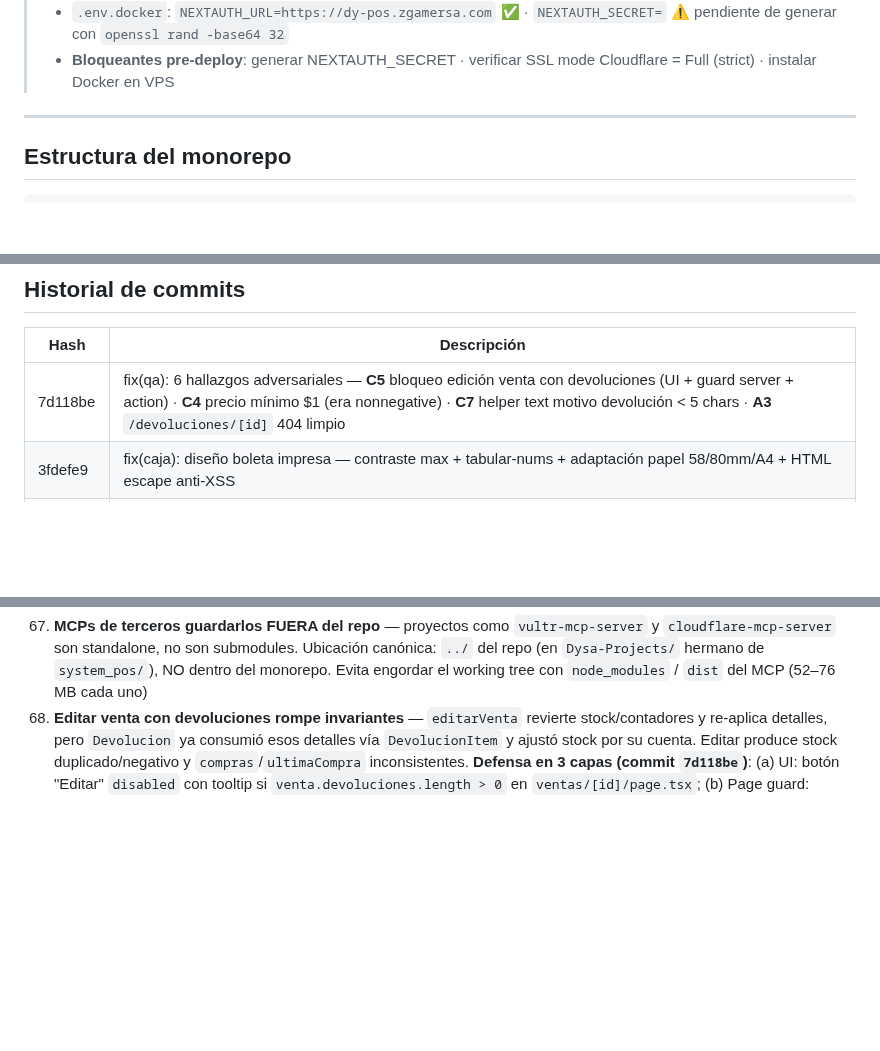
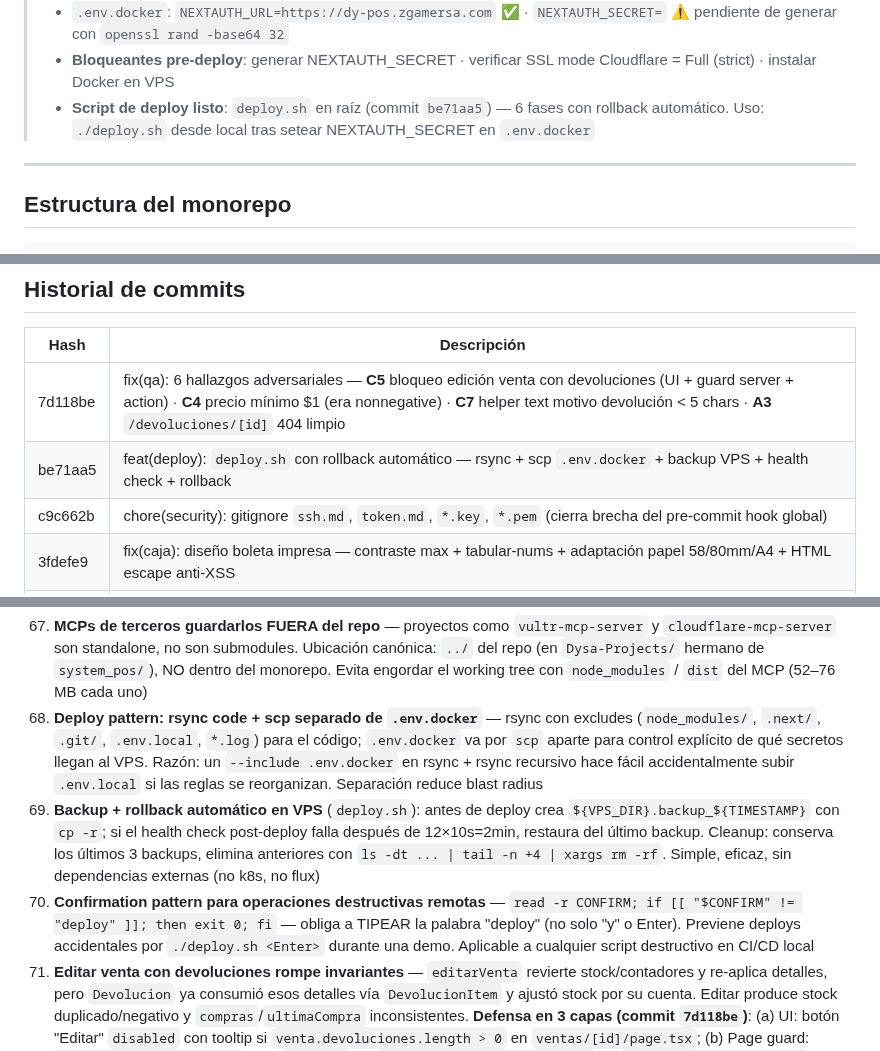
Before and after one commit to Dysa-Devlmer/pos_dysa, a Markdown page: memory/projects/pos-chile-monorepo.md, 3 parts joined by grey strips. Rendered like a GitHub page; blank space fills up the shorter version.

Commit message:
chore(memory): session notes 2026-04-21
Decisiones técnicas procesadas del buffer (2 commits):
- c9c662b: gitignore SSH/tokens/keys — cierra brecha del pre-commit hook
- be71aa5: deploy.sh profesional en 6 fases con rollback automático

Gotchas nuevos (68-70):
68 — Deploy pattern: rsync code + scp separado de .env.docker
69 — Backup + rollback simple con cp -r + timestamp, cleanup 3 últimos
70 — Confirmation pattern: obligar typear 'deploy' previene accidentes

Co-Authored-By: Claude Opus 4.7 (1M context) <noreply@anthropic.com>

```diff
--- a/memory/projects/pos-chile-monorepo.md
+++ b/memory/projects/pos-chile-monorepo.md
@@ -51,6 +51,7 @@ aliases:
 > - **MCPs registrados** (scope local `system_pos`): `vultr-mcp-server` (17 tools) + `cloudflare-mcp-server` (12 tools) + 21 globales pre-existentes
 > - `.env.docker`: `NEXTAUTH_URL=https://dy-pos.zgamersa.com` ✅ · `NEXTAUTH_SECRET=` ⚠️ pendiente de generar con `openssl rand -base64 32`
 > - **Bloqueantes pre-deploy**: generar NEXTAUTH_SECRET · verificar SSL mode Cloudflare = Full (strict) · instalar Docker en VPS
+> - **Script de deploy listo**: `deploy.sh` en raíz (commit `be71aa5`) — 6 fases con rollback automático. Uso: `./deploy.sh` desde local tras setear NEXTAUTH_SECRET en `.env.docker`
 
 ---
 
@@ -194,6 +195,8 @@ $transaction:
 | Hash | Descripción |
 |------|-------------|
 | 7d118be | fix(qa): 6 hallazgos adversariales — **C5** bloqueo edición venta con devoluciones (UI + guard server + action) · **C4** precio mínimo $1 (era nonnegative) · **C7** helper text motivo devolución < 5 chars · **A3** `/devoluciones/[id]` 404 limpio |
+| be71aa5 | feat(deploy): `deploy.sh` con rollback automático — rsync + scp `.env.docker` + backup VPS + health check + rollback |
+| c9c662b | chore(security): gitignore `ssh.md`, `token.md`, `*.key`, `*.pem` (cierra brecha del pre-commit hook global) |
 | 3fdefe9 | fix(caja): diseño boleta impresa — contraste max + tabular-nums + adaptación papel 58/80mm/A4 + HTML escape anti-XSS |
 | 2fa2477 | fix(caja): reemplazar `window.print()` por nueva ventana autónoma — `@media print` frágil con Radix portal + framer-motion |
 | 7d118be | fix(qa): corregir 6 hallazgos adversariales |
@@ -327,6 +330,9 @@ $transaction:
 65. **Vultr "Autenticación fallida" con key correcta** — probable causa es "API IP Access Control" activado: rechaza calls de IPs no whitelisteadas. Ir a https://my.vultr.com/settings/#settingsapi → Access Control → agregar IP actual o desactivar
 66. **`cf_get_zone` del MCP Cloudflare NO expone `ssl_mode`** — solo retorna info básica (dominio, plan, NS). Para verificar Full (strict) hay que ir al dashboard o extender el MCP agregando endpoint `/zones/{id}/settings/ssl`. **Crítico para `__Secure-` cookies de NextAuth**: si Cloudflare está en "Flexible SSL" (HTTPS público → HTTP al origin), las cookies se pierden silenciosamente
 67. **MCPs de terceros guardarlos FUERA del repo** — proyectos como `vultr-mcp-server` y `cloudflare-mcp-server` son standalone, no son submodules. Ubicación canónica: `../` del repo (en `Dysa-Projects/` hermano de `system_pos/`), NO dentro del monorepo. Evita engordar el working tree con `node_modules` / `dist` del MCP (52–76 MB cada uno)
+68. **Deploy pattern: rsync code + scp separado de `.env.docker`** — rsync con excludes (`node_modules/`, `.next/`, `.git/`, `.env.local`, `*.log`) para el código; `.env.docker` va por `scp` aparte para control explícito de qué secretos llegan al VPS. Razón: un `--include .env.docker` en rsync + rsync recursivo hace fácil accidentalmente subir `.env.local` si las reglas se reorganizan. Separación reduce blast radius
+69. **Backup + rollback automático en VPS** (`deploy.sh`): antes de deploy crea `${VPS_DIR}.backup_${TIMESTAMP}` con `cp -r`; si el health check post-deploy falla después de 12×10s=2min, restaura del último backup. Cleanup: conserva los últimos 3 backups, elimina anteriores con `ls -dt ... | tail -n +4 | xargs rm -rf`. Simple, eficaz, sin dependencias externas (no k8s, no flux)
+70. **Confirmation pattern para operaciones destructivas remotas** — `read -r CONFIRM; if [[ "$CONFIRM" != "deploy" ]]; then exit 0; fi` — obliga a TIPEAR la palabra "deploy" (no solo "y" o Enter). Previene deploys accidentales por `./deploy.sh <Enter>` durante una demo. Aplicable a cualquier script destructivo en CI/CD local
 58. **Editar venta con devoluciones rompe invariantes** — `editarVenta` revierte stock/contadores y re-aplica detalles, pero `Devolucion` ya consumió esos detalles vía `DevolucionItem` y ajustó stock por su cuenta. Editar produce stock duplicado/negativo y `compras`/`ultimaCompra` inconsistentes. **Defensa en 3 capas (commit `7d118be`)**: (a) UI: botón "Editar" `disabled` con tooltip si `venta.devoluciones.length > 0` en `ventas/[id]/page.tsx`; (b) Page guard: `prisma.devolucion.count` post-`notFound` en `ventas/[id]/editar/page.tsx` → `redirect(/ventas/${id})`; (c) Server action: pre-check en `editarVenta` después de cargar `ventaVieja` → retorna `{ ok: false, error }`. Mismo patrón ya existía para `eliminarVenta` (FK constraint) — ahora cubre edición también
 59. **`Collecting build traces` ENOENT `.nft.json` es bug pre-existente Next 15.5 + Sentry/OpenTelemetry** — síntoma: `next build` compila ✅, types ✅, genera 12/12 páginas ✅, falla en serialización NFT con `ENOENT … _not-found/page.js.nft.json` (o ruta similar). Reproducible en `main` limpio sin cambios locales. **No bloquea deploy** — el bundle existe. Causa probable: interacción `serverExternalPackages` + instrumentación OTel que altera el grafo de dependencias trace. Workaround: ignorar el error de trace si compile + page-gen pasaron. Investigar upgrade Sentry SDK o `outputFileTracingIncludes`/`Excludes` cuando moleste en CI
 60. **`<input type="number">` con `.nonnegative()` permite $0** — en formularios de precio (CLP) eso es venta gratis silenciosa. Usar `.min(1, "El precio debe ser mayor a $0")` en zod schema. Aplicado en `productos/producto-form.tsx`. Aplica también a precios de catálogo, fees, montos mínimos en general — `nonnegative` solo debe usarse para campos donde 0 sea semánticamente válido (stock inicial, descuento opcional, etc.)
```
